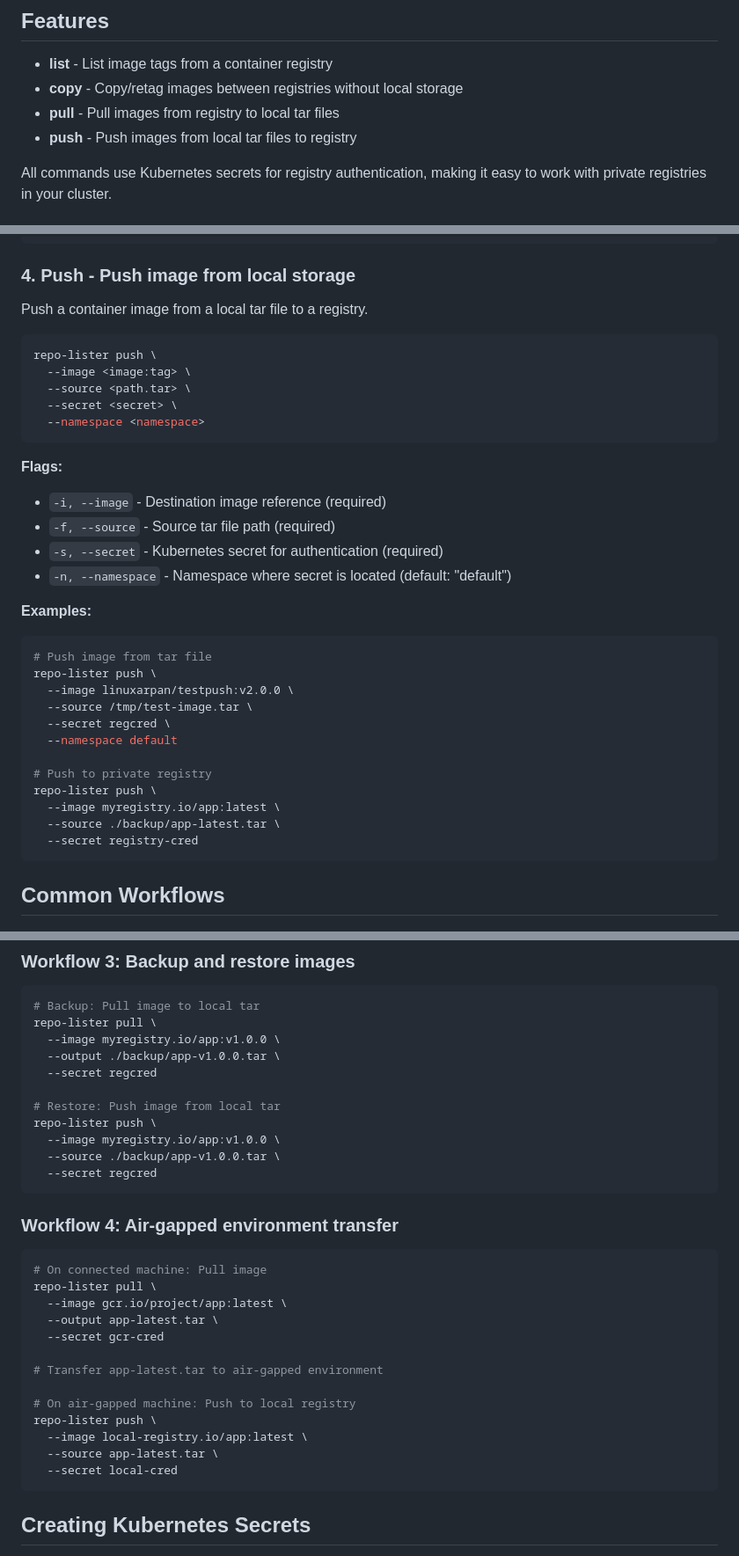
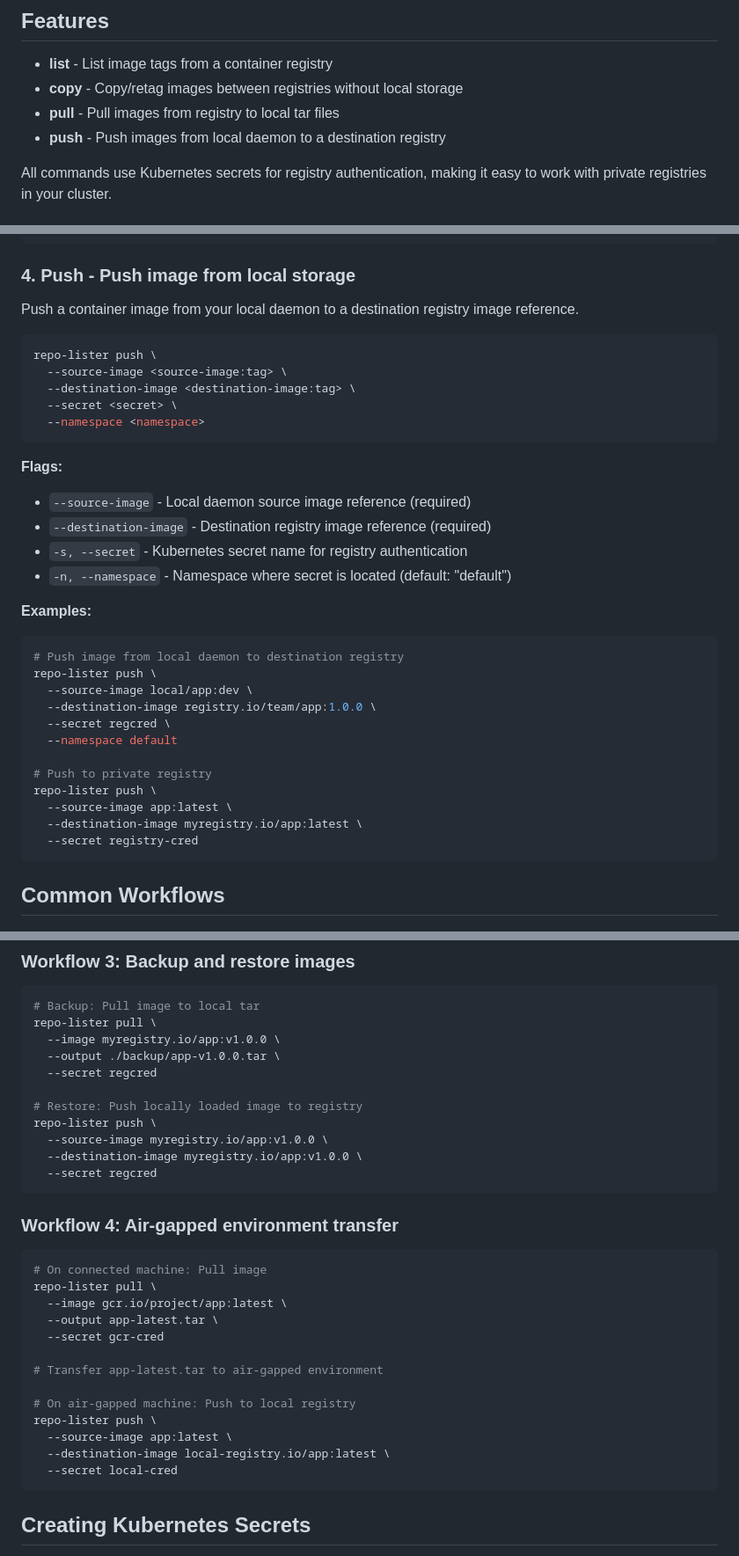
Before and after one commit to btwseeu78/repo-lister, a Markdown page: docs/README.md, 3 parts joined by grey strips. Shown at 88% size. GitHub-like rendering.

Commit message:
docs(push): describe local-daemon source and destination-image flow

````diff
--- a/docs/README.md
+++ b/docs/README.md
@@ -7,7 +7,7 @@ A CLI tool to manage container images across registries using Kubernetes credent
 - **list** - List image tags from a container registry
 - **copy** - Copy/retag images between registries without local storage
 - **pull** - Pull images from registry to local tar files
-- **push** - Push images from local tar files to registry
+- **push** - Push images from local daemon to a destination registry
 
 All commands use Kubernetes secrets for registry authentication, making it easy to work with private registries in your cluster.
 
@@ -202,36 +202,36 @@ repo-lister pull \
 
 ### 4. Push - Push image from local storage
 
-Push a container image from a local tar file to a registry.
+Push a container image from your local daemon to a destination registry image reference.
 
 ```sh
 repo-lister push \
-  --image <image:tag> \
-  --source <path.tar> \
+  --source-image <source-image:tag> \
+  --destination-image <destination-image:tag> \
   --secret <secret> \
   --namespace <namespace>
 ```
 
 **Flags:**
-- `-i, --image` - Destination image reference (required)
-- `-f, --source` - Source tar file path (required)
-- `-s, --secret` - Kubernetes secret for authentication (required)
+- `--source-image` - Local daemon source image reference (required)
+- `--destination-image` - Destination registry image reference (required)
+- `-s, --secret` - Kubernetes secret name for registry authentication
 - `-n, --namespace` - Namespace where secret is located (default: "default")
 
 **Examples:**
 
 ```sh
-# Push image from tar file
+# Push image from local daemon to destination registry
 repo-lister push \
-  --image linuxarpan/testpush:v2.0.0 \
-  --source /tmp/test-image.tar \
+  --source-image local/app:dev \
+  --destination-image registry.io/team/app:1.0.0 \
   --secret regcred \
   --namespace default
 
 # Push to private registry
 repo-lister push \
-  --image myregistry.io/app:latest \
-  --source ./backup/app-latest.tar \
+  --source-image app:latest \
+  --destination-image myregistry.io/app:latest \
   --secret registry-cred
 ```
 
@@ -267,10 +267,10 @@ repo-lister pull \
   --output ./backup/app-v1.0.0.tar \
   --secret regcred
 
-# Restore: Push image from local tar
+# Restore: Push locally loaded image to registry
 repo-lister push \
-  --image myregistry.io/app:v1.0.0 \
-  --source ./backup/app-v1.0.0.tar \
+  --source-image myregistry.io/app:v1.0.0 \
+  --destination-image myregistry.io/app:v1.0.0 \
   --secret regcred
 ```
 
@@ -287,8 +287,8 @@ repo-lister pull \
 
 # On air-gapped machine: Push to local registry
 repo-lister push \
-  --image local-registry.io/app:latest \
-  --source app-latest.tar \
+  --source-image app:latest \
+  --destination-image local-registry.io/app:latest \
   --secret local-cred
 ```
 
````
